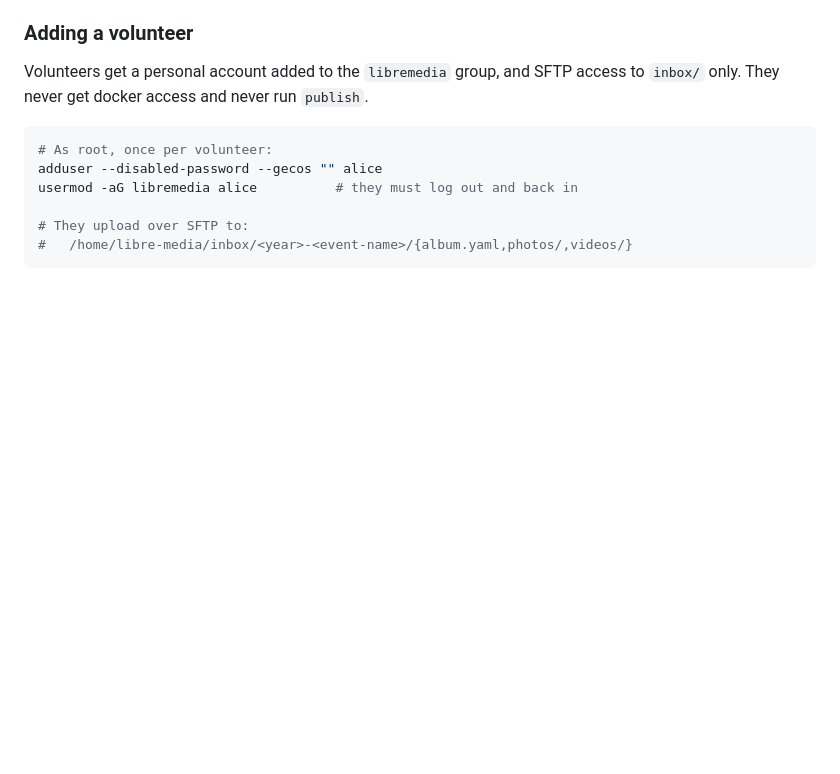
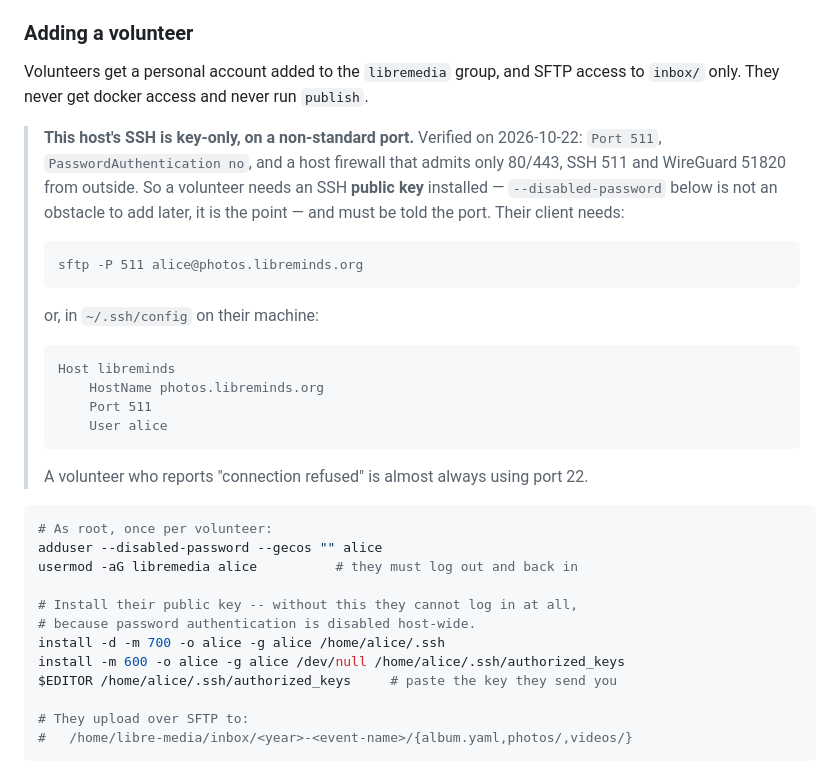
Before and after one commit to libreminds-media/libre-media, a Markdown page: README.md, the part around the change. Rendered like a GitHub page; blank space fills up the shorter version.

Commit message:
docs: host firewall is key-only SSH on 511; we publish no ports
A host firewall (host-firewall.service) now admits only 80/443, SSH 511 and
WireGuard 51820 from outside, and SSH is key-only. Checked against this
project rather than assumed:

  compose config            no `ports:` key anywhere
  docker ps                 web and cache expose 80/tcp, nothing published
  site                      / album.html albums/index.json media all 200,
                            x-cache HIT
  outbound                  B2, OneDrive and GitHub SSH all reachable
  nightly cron backup       50 successful runs, last 2026-10-21 03:18
  sshd                      Port 511, PasswordAuthentication no (confirmed in
                            sshd_config and ss, not taken on trust)

So the gallery is unaffected: it has never published a host port and reaches
the internet only outbound.

What was affected is our own documentation. README told volunteers to use SFTP
without mentioning either the port or that password auth is off, which would
have produced a "connection refused" on port 22 and no way to diagnose it.
It now documents `sftp -P 511`, an ~/.ssh/config block, and installing the
volunteer's public key -- which is now mandatory, not optional.

MIGRATE.md records the no-host-ports property as a prerequisite note, so a
future server can be firewalled the same way with confidence, and so anyone
tempted to add a `ports:` mapping learns first why it would not work.

Co-Authored-By: Claude Opus 5 (1M context) <noreply@anthropic.com>
Claude-Session: https://claude.ai/code/session_01GwwgyceeQyvNUewc2Ruanh

````diff
--- a/README.md
+++ b/README.md
@@ -279,10 +279,38 @@ of `web/albums/` and `inbox/`.
 Volunteers get a personal account added to the `libremedia` group, and SFTP
 access to `inbox/` only. They never get docker access and never run `publish`.
 
+> **This host's SSH is key-only, on a non-standard port.** Verified on
+> 2026-10-22: `Port 511`, `PasswordAuthentication no`, and a host firewall that
+> admits only 80/443, SSH 511 and WireGuard 51820 from outside. So a volunteer
+> needs an SSH **public key** installed — `--disabled-password` below is not an
+> obstacle to add later, it is the point — and must be told the port. Their
+> client needs:
+>
+> ```
+> sftp -P 511 alice@photos.libreminds.org
+> ```
+>
+> or, in `~/.ssh/config` on their machine:
+>
+> ```
+> Host libreminds
+>     HostName photos.libreminds.org
+>     Port 511
+>     User alice
+> ```
+>
+> A volunteer who reports "connection refused" is almost always using port 22.
+
 ```bash
 # As root, once per volunteer:
 adduser --disabled-password --gecos "" alice
 usermod -aG libremedia alice          # they must log out and back in
+
+# Install their public key -- without this they cannot log in at all,
+# because password authentication is disabled host-wide.
+install -d -m 700 -o alice -g alice /home/alice/.ssh
+install -m 600 -o alice -g alice /dev/null /home/alice/.ssh/authorized_keys
+$EDITOR /home/alice/.ssh/authorized_keys     # paste the key they send you
 
 # They upload over SFTP to:
 #   /home/libre-media/inbox/<year>-<event-name>/{album.yaml,photos/,videos/}
````
Also changed, not shown: MIGRATE.md (+6 -0 lines).
